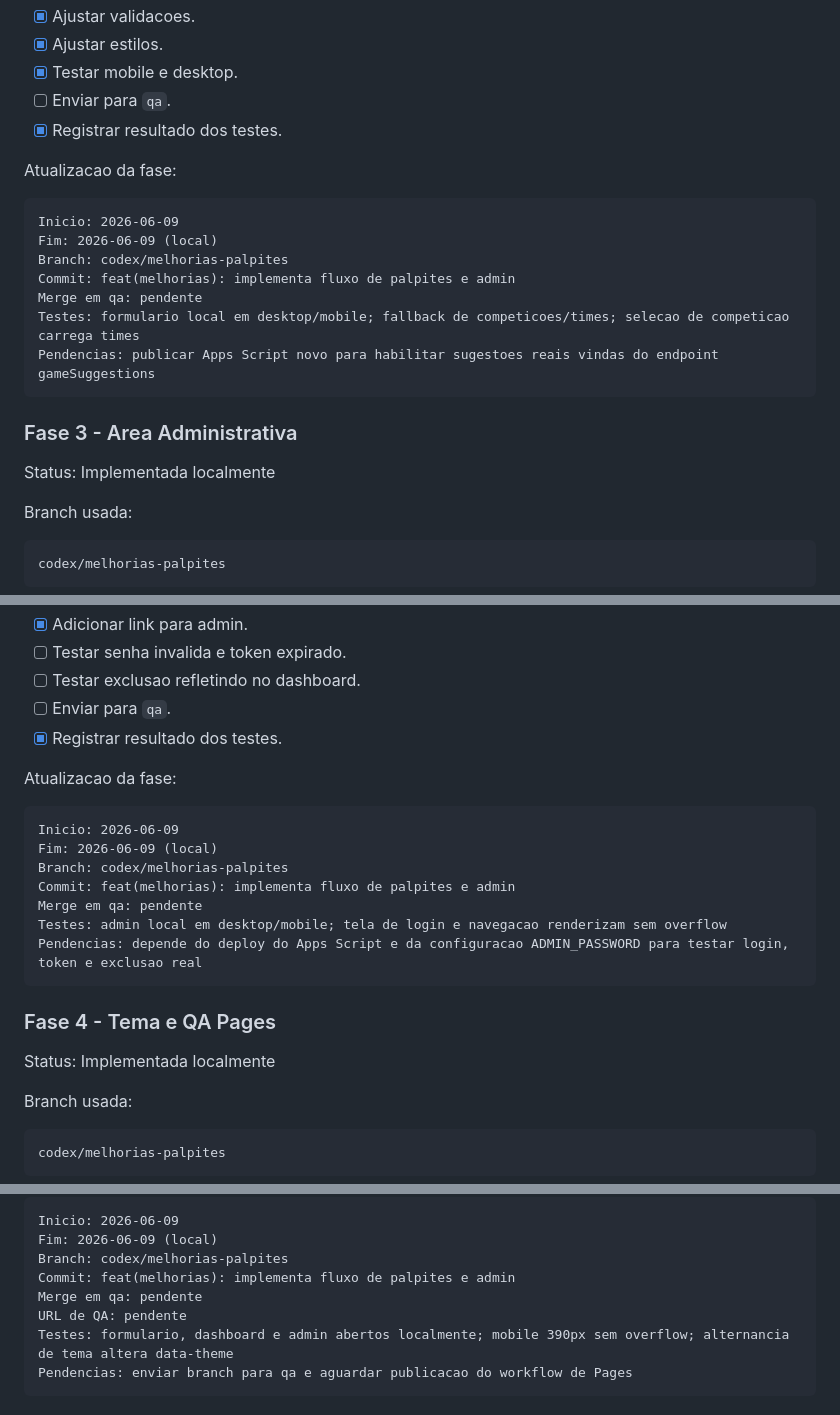
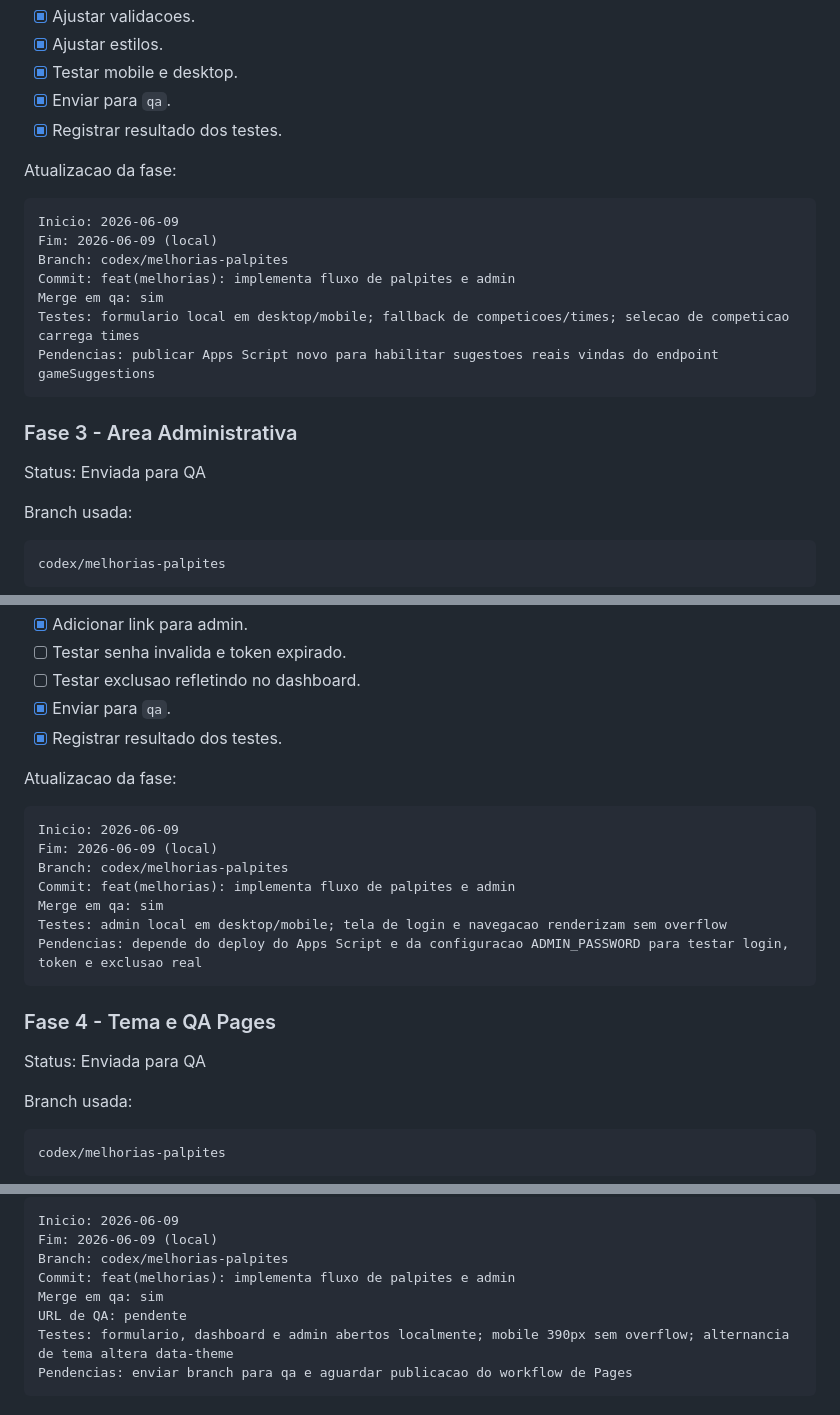
Before and after one commit to Thedax-BI/OS-PALPI-TI-, a Markdown page: ORDEM_IMPLEMENTACAO_MELHORIAS.md, 3 parts joined by grey strips. GitHub-like rendering.

````diff
--- a/ORDEM_IMPLEMENTACAO_MELHORIAS.md
+++ b/ORDEM_IMPLEMENTACAO_MELHORIAS.md
@@ -134,7 +134,7 @@ Checklist:
 - [x] Ajustar validacoes.
 - [x] Ajustar estilos.
 - [x] Testar mobile e desktop.
-- [ ] Enviar para `qa`.
+- [x] Enviar para `qa`.
 - [x] Registrar resultado dos testes.
 
 Atualizacao da fase:
@@ -144,14 +144,14 @@ Inicio: 2026-06-09
 Fim: 2026-06-09 (local)
 Branch: codex/melhorias-palpites
 Commit: feat(melhorias): implementa fluxo de palpites e admin
-Merge em qa: pendente
+Merge em qa: sim
 Testes: formulario local em desktop/mobile; fallback de competicoes/times; selecao de competicao carrega times
 Pendencias: publicar Apps Script novo para habilitar sugestoes reais vindas do endpoint gameSuggestions
 ```
 
 ### Fase 3 - Area Administrativa
 
-Status: Implementada localmente
+Status: Enviada para QA
 
 Branch usada:
 
@@ -172,7 +172,7 @@ Checklist:
 - [x] Adicionar link para admin.
 - [ ] Testar senha invalida e token expirado.
 - [ ] Testar exclusao refletindo no dashboard.
-- [ ] Enviar para `qa`.
+- [x] Enviar para `qa`.
 - [x] Registrar resultado dos testes.
 
 Atualizacao da fase:
@@ -182,14 +182,14 @@ Inicio: 2026-06-09
 Fim: 2026-06-09 (local)
 Branch: codex/melhorias-palpites
 Commit: feat(melhorias): implementa fluxo de palpites e admin
-Merge em qa: pendente
+Merge em qa: sim
 Testes: admin local em desktop/mobile; tela de login e navegacao renderizam sem overflow
 Pendencias: depende do deploy do Apps Script e da configuracao ADMIN_PASSWORD para testar login, token e exclusao real
 ```
 
 ### Fase 4 - Tema e QA Pages
 
-Status: Implementada localmente
+Status: Enviada para QA
 
 Branch usada:
 
@@ -218,7 +218,7 @@ Inicio: 2026-06-09
 Fim: 2026-06-09 (local)
 Branch: codex/melhorias-palpites
 Commit: feat(melhorias): implementa fluxo de palpites e admin
-Merge em qa: pendente
+Merge em qa: sim
 URL de QA: pendente
 Testes: formulario, dashboard e admin abertos localmente; mobile 390px sem overflow; alternancia de tema altera data-theme
 Pendencias: enviar branch para qa e aguardar publicacao do workflow de Pages
````
Also changed, not shown: other parts of ORDEM_IMPLEMENTACAO_MELHORIAS.md (+9 -9 lines).
